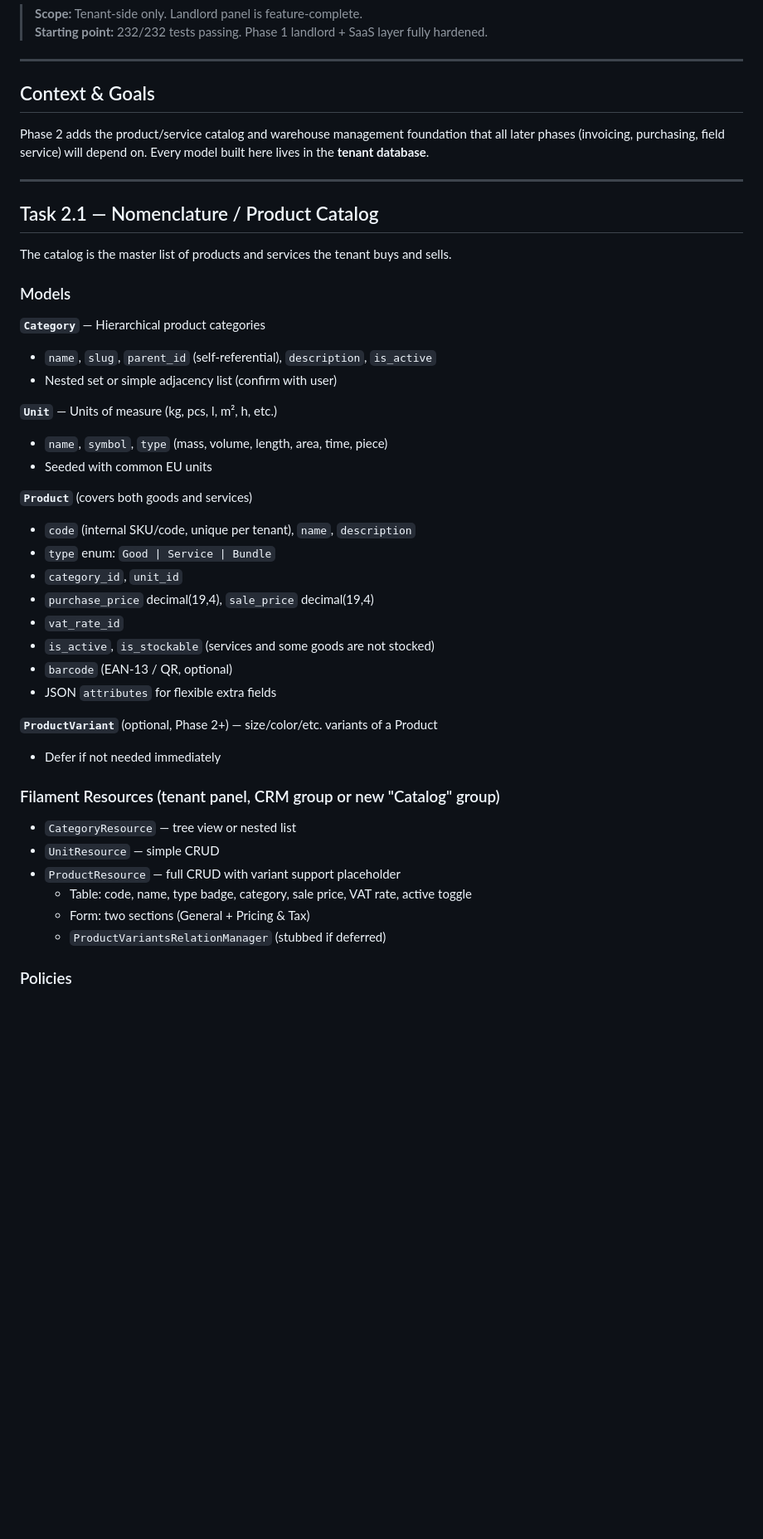
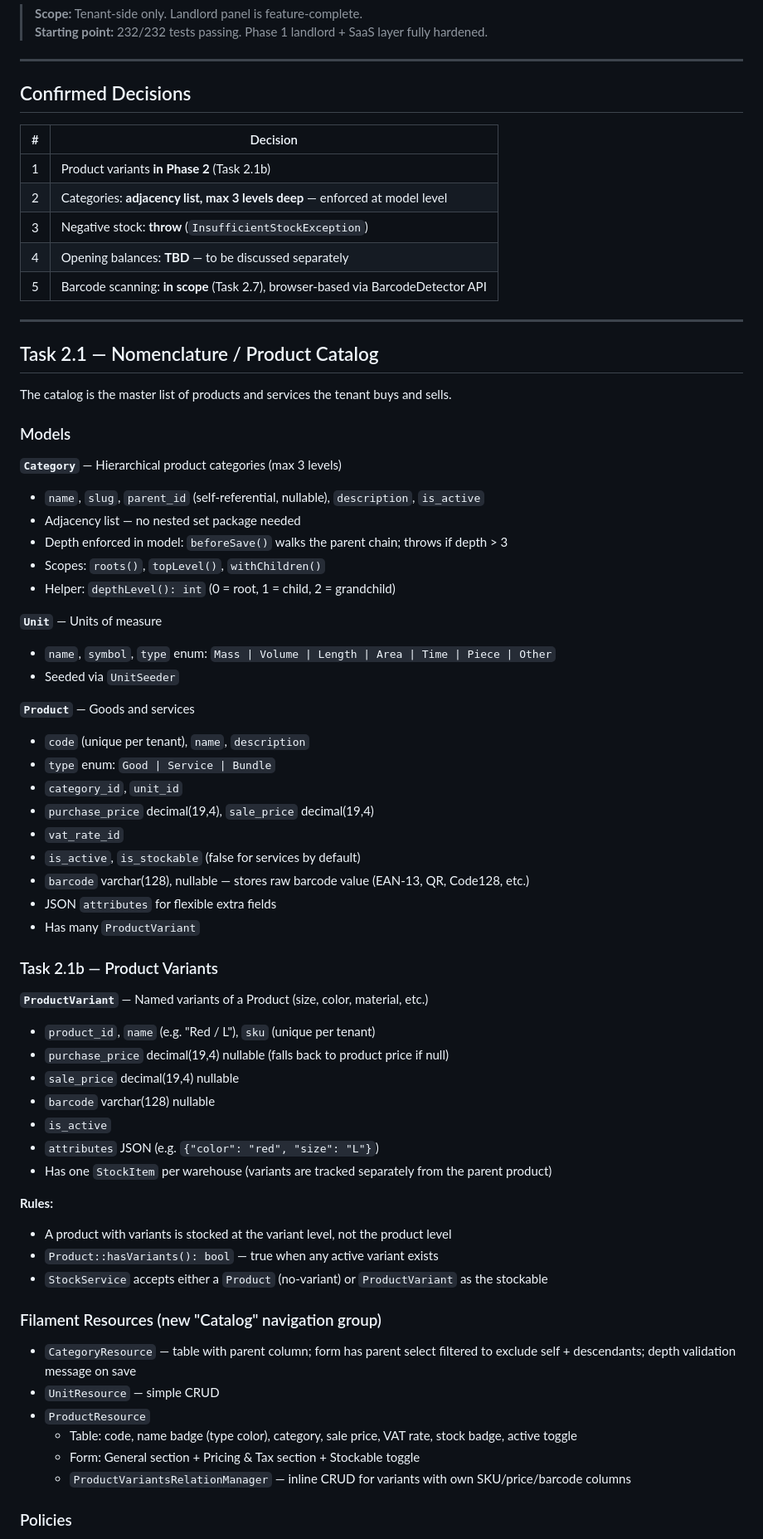
Before and after one commit to kdconsult/hmo-v2, a Markdown page: tasks/phase-2.md, the part around one of its changes. Shown at 83% size. GitHub-like rendering; blank space fills up the shorter version.

```diff
--- a/tasks/phase-2.md
+++ b/tasks/phase-2.md
@@ -5,9 +5,15 @@
 
 ---
 
-## Context & Goals
+## Confirmed Decisions
 
-Phase 2 adds the product/service catalog and warehouse management foundation that all later phases (invoicing, purchasing, field service) will depend on. Every model built here lives in the **tenant database**.
+| # | Decision |
+|---|----------|
+| 1 | Product variants **in Phase 2** (Task 2.1b) |
+| 2 | Categories: **adjacency list, max 3 levels deep** — enforced at model level |
+| 3 | Negative stock: **throw** (`InsufficientStockException`) |
+| 4 | Opening balances: **TBD** — to be discussed separately |
+| 5 | Barcode scanning: **in scope** (Task 2.7), browser-based via BarcodeDetector API |
 
 ---
 
@@ -17,35 +23,52 @@ The catalog is the master list of products and services the tenant buys and sell
 
 ### Models
 
-**`Category`** — Hierarchical product categories
-- `name`, `slug`, `parent_id` (self-referential), `description`, `is_active`
-- Nested set or simple adjacency list (confirm with user)
+**`Category`** — Hierarchical product categories (max 3 levels)
+- `name`, `slug`, `parent_id` (self-referential, nullable), `description`, `is_active`
+- Adjacency list — no nested set package needed
+- Depth enforced in model: `beforeSave()` walks the parent chain; throws if depth > 3
+- Scopes: `roots()`, `topLevel()`, `withChildren()`
+- Helper: `depthLevel(): int` (0 = root, 1 = child, 2 = grandchild)
 
-**`Unit`** — Units of measure (kg, pcs, l, m², h, etc.)
-- `name`, `symbol`, `type` (mass, volume, length, area, time, piece)
-- Seeded with common EU units
+**`Unit`** — Units of measure
+- `name`, `symbol`, `type` enum: `Mass | Volume | Length | Area | Time | Piece | Other`
+- Seeded via `UnitSeeder`
 
-**`Product`** (covers both goods and services)
-- `code` (internal SKU/code, unique per tenant), `name`, `description`
+**`Product`** — Goods and services
+- `code` (unique per tenant), `name`, `description`
 - `type` enum: `Good | Service | Bundle`
 - `category_id`, `unit_id`
 - `purchase_price` decimal(19,4), `sale_price` decimal(19,4)
 - `vat_rate_id`
-- `is_active`, `is_stockable` (services and some goods are not stocked)
-- `barcode` (EAN-13 / QR, optional)
+- `is_active`, `is_stockable` (false for services by default)
+- `barcode` varchar(128), nullable — stores raw barcode value (EAN-13, QR, Code128, etc.)
 - JSON `attributes` for flexible extra fields
+- Has many `ProductVariant`
 
-**`ProductVariant`** (optional, Phase 2+) — size/color/etc. variants of a Product
-- Defer if not needed immediately
+### Task 2.1b — Product Variants
 
-### Filament Resources (tenant panel, CRM group or new "Catalog" group)
+**`ProductVariant`** — Named variants of a Product (size, color, material, etc.)
+- `product_id`, `name` (e.g. "Red / L"), `sku` (unique per tenant)
+- `purchase_price` decimal(19,4) nullable (falls back to product price if null)
+- `sale_price` decimal(19,4) nullable
+- `barcode` varchar(128) nullable
+- `is_active`
+- `attributes` JSON (e.g. `{"color": "red", "size": "L"}`)
+- Has one `StockItem` per warehouse (variants are tracked separately from the parent product)
 
-- `CategoryResource` — tree view or nested list
+**Rules:**
+- A product with variants is stocked at the variant level, not the product level
+- `Product::hasVariants(): bool` — true when any active variant exists
+- `StockService` accepts either a `Product` (no-variant) or `ProductVariant` as the stockable
+
+### Filament Resources (new "Catalog" navigation group)
+
+- `CategoryResource` — table with parent column; form has parent select filtered to exclude self + descendants; depth validation message on save
 - `UnitResource` — simple CRUD
-- `ProductResource` — full CRUD with variant support placeholder
-  - Table: code, name, type badge, category, sale price, VAT rate, active toggle
-  - Form: two sections (General + Pricing & Tax)
-  - `ProductVariantsRelationManager` (stubbed if deferred)
+- `ProductResource`
+  - Table: code, name badge (type color), category, sale price, VAT rate, stock badge, active toggle
+  - Form: General section + Pricing & Tax section + Stockable toggle
+  - `ProductVariantsRelationManager` — inline CRUD for variants with own SKU/price/barcode columns
 
 ### Policies
 
```
Also changed, not shown: other parts of tasks/phase-2.md (+76 -48 lines).
